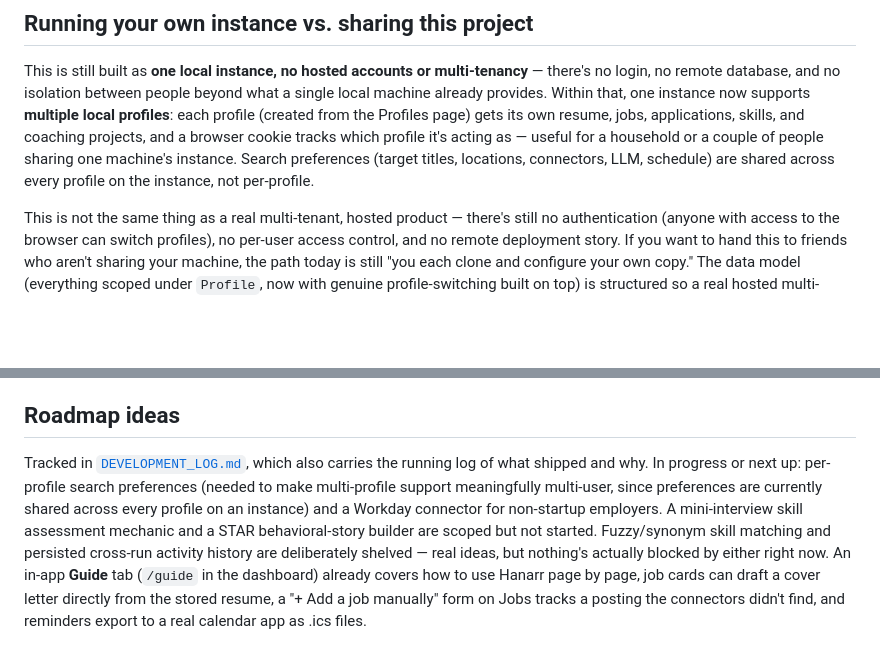
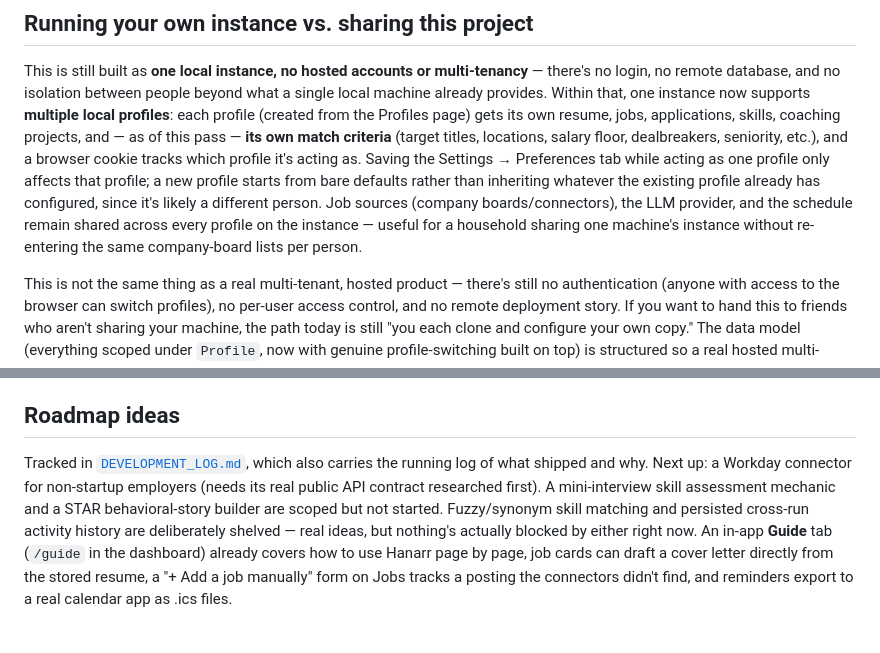
Before and after one commit to David-S-Hunsicker/hanarr, a Markdown page: README.md, 2 parts joined by grey strips. GitHub-like rendering; blank space fills up the shorter version.

Commit message:
Mark per-profile search preferences shipped in the docs
Co-Authored-By: Claude Sonnet 5 <noreply@anthropic.com>

```diff
--- a/README.md
+++ b/README.md
@@ -276,11 +276,15 @@ text and job descriptions sent to Anthropic's API for scoring.
 This is still built as **one local instance, no hosted accounts or multi-tenancy** — there's no
 login, no remote database, and no isolation between people beyond what a single local machine
 already provides. Within that, one instance now supports **multiple local profiles**: each
-profile (created from the Profiles page) gets its own resume, jobs, applications, skills, and
-coaching projects, and a browser cookie tracks which profile it's acting as — useful for a
-household or a couple of people sharing one machine's instance. Search preferences (target
-titles, locations, connectors, LLM, schedule) are shared across every profile on the instance,
-not per-profile.
+profile (created from the Profiles page) gets its own resume, jobs, applications, skills, coaching
+projects, and — as of this pass — **its own match criteria** (target titles, locations, salary
+floor, dealbreakers, seniority, etc.), and a browser cookie tracks which profile it's acting as.
+Saving the Settings → Preferences tab while acting as one profile only affects that profile; a new
+profile starts from bare defaults rather than inheriting whatever the existing profile already has
+configured, since it's likely a different person. Job sources (company boards/connectors), the LLM
+provider, and the schedule remain shared across every profile on the instance — useful for a
+household sharing one machine's instance without re-entering the same company-board lists per
+person.
 
 This is not the same thing as a real multi-tenant, hosted product — there's still no
 authentication (anyone with access to the browser can switch profiles), no per-user access
@@ -330,11 +334,10 @@ cover the prefilter and the rule-based fallback scorer.
 ## Roadmap ideas
 
 Tracked in [`DEVELOPMENT_LOG.md`](DEVELOPMENT_LOG.md), which also carries the running log of what
-shipped and why. In progress or next up: per-profile search preferences (needed to make
-multi-profile support meaningfully multi-user, since preferences are currently shared across every
-profile on an instance) and a Workday connector for non-startup employers. A mini-interview skill
-assessment mechanic and a STAR behavioral-story builder are scoped but not started. Fuzzy/synonym
-skill matching and persisted cross-run activity history are deliberately shelved — real ideas, but
+shipped and why. Next up: a Workday connector for non-startup employers (needs its real public API
+contract researched first). A mini-interview skill assessment mechanic and a STAR behavioral-story
+builder are scoped but not started. Fuzzy/synonym skill matching and persisted cross-run activity
+history are deliberately shelved — real ideas, but
 nothing's actually blocked by either right now. An in-app **Guide** tab (`/guide` in the dashboard)
 already covers how to use Hanarr page by page, job cards can draft a cover letter directly from the
 stored resume, a "+ Add a job manually" form on Jobs tracks a posting the connectors didn't find,
```
Also changed, not shown: DEVELOPMENT_LOG.md (+16 -1 lines).
